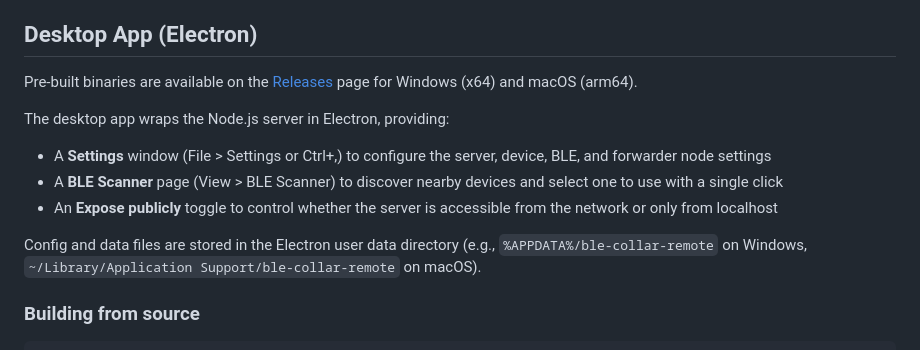
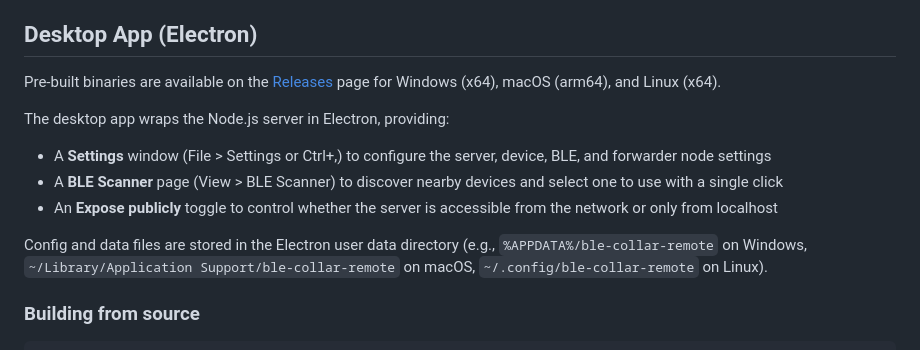
Before and after one commit to illixion/ble-collar-remote, a Markdown page: README.md, the part around the change. Rendered like a GitHub page.

Commit message:
Clarify README

```diff
--- a/README.md
+++ b/README.md
@@ -22,7 +22,7 @@ The following app was used when researching the protocol: [App Store](https://ap
 
 ## Desktop App (Electron)
 
-Pre-built binaries are available on the [Releases](../../releases) page for Windows (x64) and macOS (arm64).
+Pre-built binaries are available on the [Releases](../../releases) page for Windows (x64), macOS (arm64), and Linux (x64).
 
 The desktop app wraps the Node.js server in Electron, providing:
 
@@ -30,7 +30,7 @@ The desktop app wraps the Node.js server in Electron, providing:
 - A **BLE Scanner** page (View > BLE Scanner) to discover nearby devices and select one to use with a single click
 - An **Expose publicly** toggle to control whether the server is accessible from the network or only from localhost
 
-Config and data files are stored in the Electron user data directory (e.g., `%APPDATA%/ble-collar-remote` on Windows, `~/Library/Application Support/ble-collar-remote` on macOS).
+Config and data files are stored in the Electron user data directory (e.g., `%APPDATA%/ble-collar-remote` on Windows, `~/Library/Application Support/ble-collar-remote` on macOS, `~/.config/ble-collar-remote` on Linux).
 
 ### Building from source
 
```
